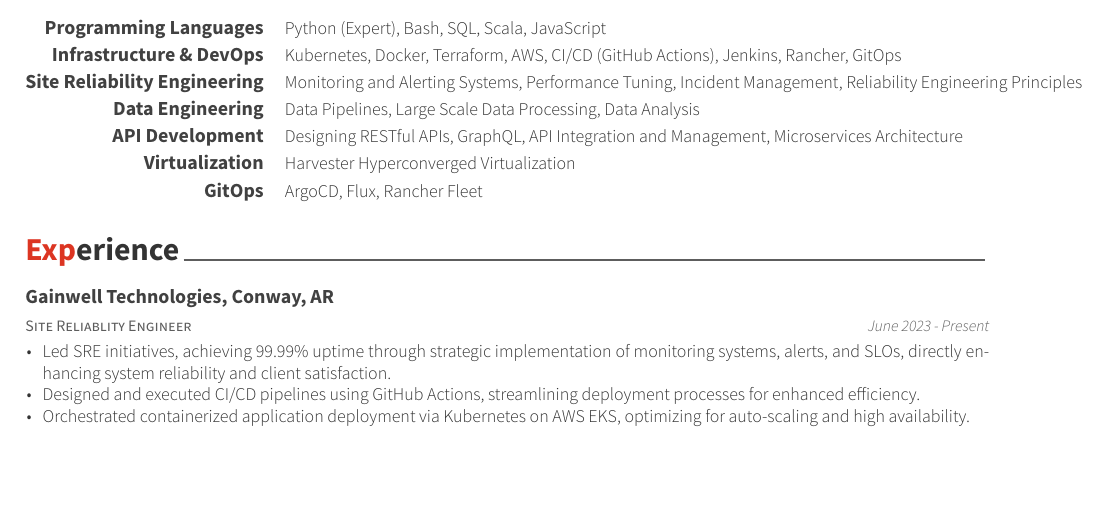
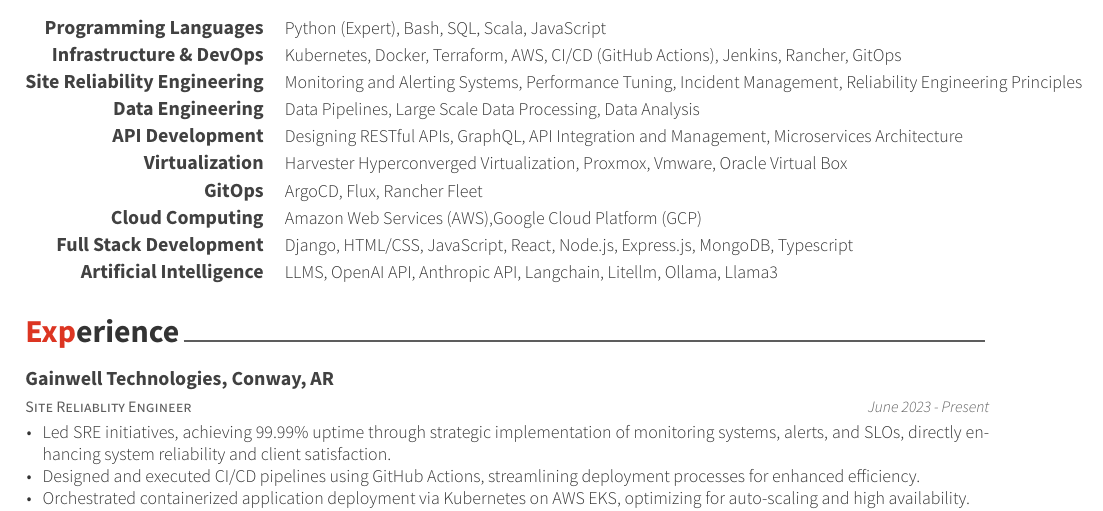
Before and after one commit to joshyorko/yorko-resume, a LaTeX CV (templates/awesome-resume/JoshYorkoResume.tex, which reads templates/awesome-resume/cv-sections/skills.tex): part of page 1 of 2, cut so that both start at the same text, the shorter picture padded with empty space. Compiled offline with XeLaTeX.

Commit message:
Update skills.tex with additional skills in various categories

```diff
--- a/templates/awesome-resume/cv-sections/skills.tex
+++ b/templates/awesome-resume/cv-sections/skills.tex
@@ -44,7 +44,7 @@
 
 \cvskill
 {Virtualization} % Category
-{Harvester Hyperconverged Virtualization} % Skills
+{Harvester Hyperconverged Virtualization, Proxmox, Vmware, Oracle Virtual Box} % Skills
 
 %------------------------------------------------
 
@@ -52,7 +52,18 @@
 {GitOps} % Category
 {ArgoCD, Flux, Rancher Fleet} % Skills
 
+\cvskill
+{Cloud Computing}
+{Amazon Web Services (AWS),Google Cloud Platform (GCP)}
+%------------------------------------------------
 
+\cvskill
+{Full Stack Development}
+{Django, HTML/CSS, JavaScript, React, Node.js, Express.js, MongoDB, Typescript}
+%------------------------------------------------
+\cvskill
+{Artificial Intelligence}
+{LLMS, OpenAI API, Anthropic API, Langchain, Litellm, Ollama, Llama3}
 
 %------------------------------------------------
 
```
Also changed, not shown: docs/assets/JoshYorkoResume.pdf.
